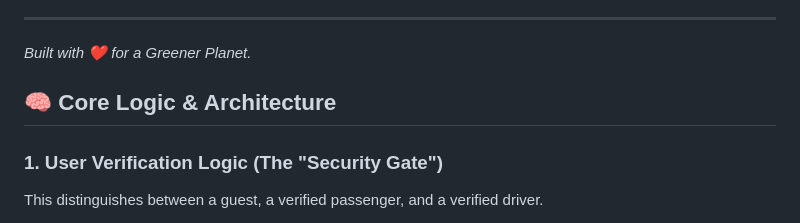
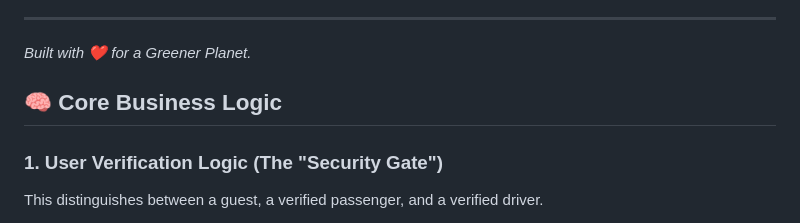
Before and after one commit to SajadYoosuf/cab-sharing, a Markdown page: README.md, the part around the change. Drawn GitHub-style.

Commit message:
update README to reflect new layer-based architecture

```diff
--- a/README.md
+++ b/README.md
@@ -83,7 +83,7 @@ The project follows a **Layer-based Architecture** to ensure simplicity, maintai
 ---
 *Built with ❤️ for a Greener Planet.*
 
-## 🧠 Core Logic & Architecture
+## 🧠 Core Business Logic
 
 ### 1. User Verification Logic (The "Security Gate")
 This distinguishes between a guest, a verified passenger, and a verified driver.
```
